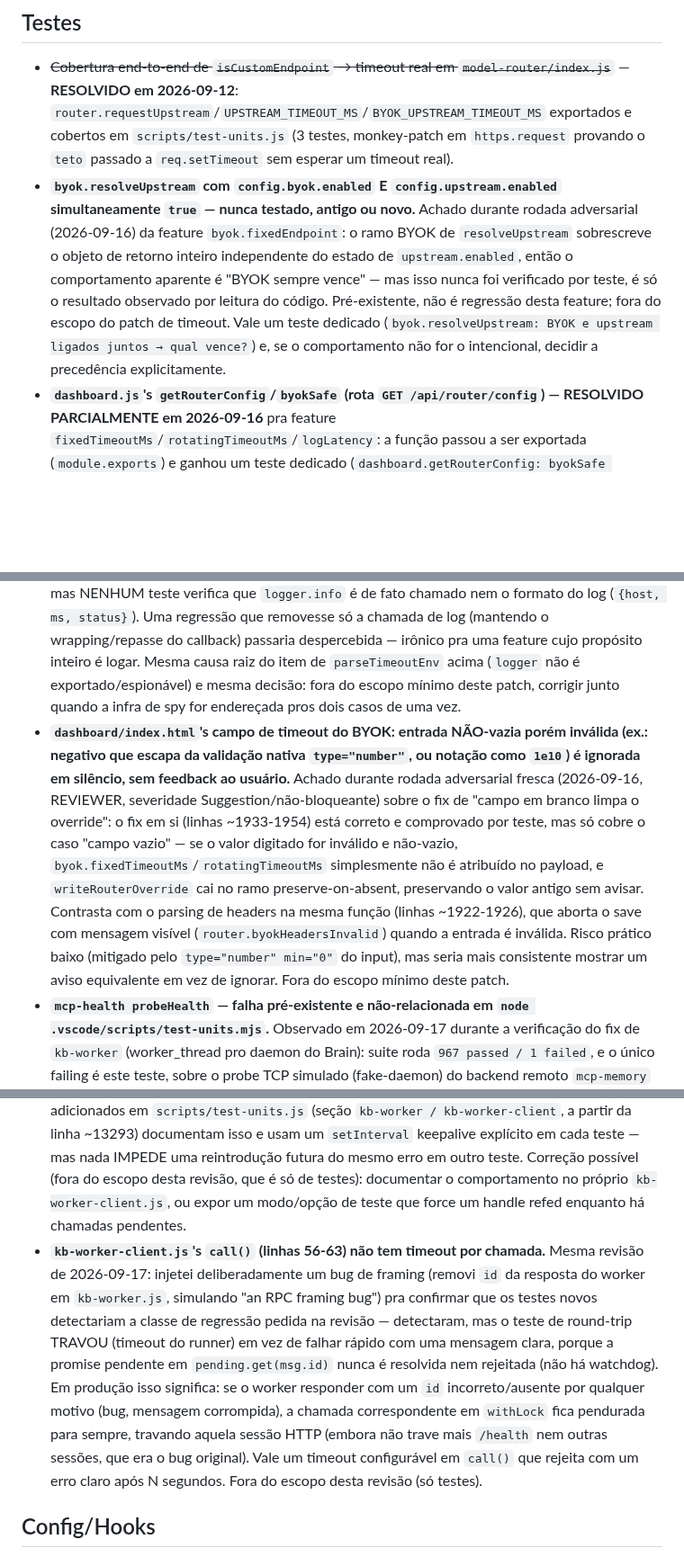
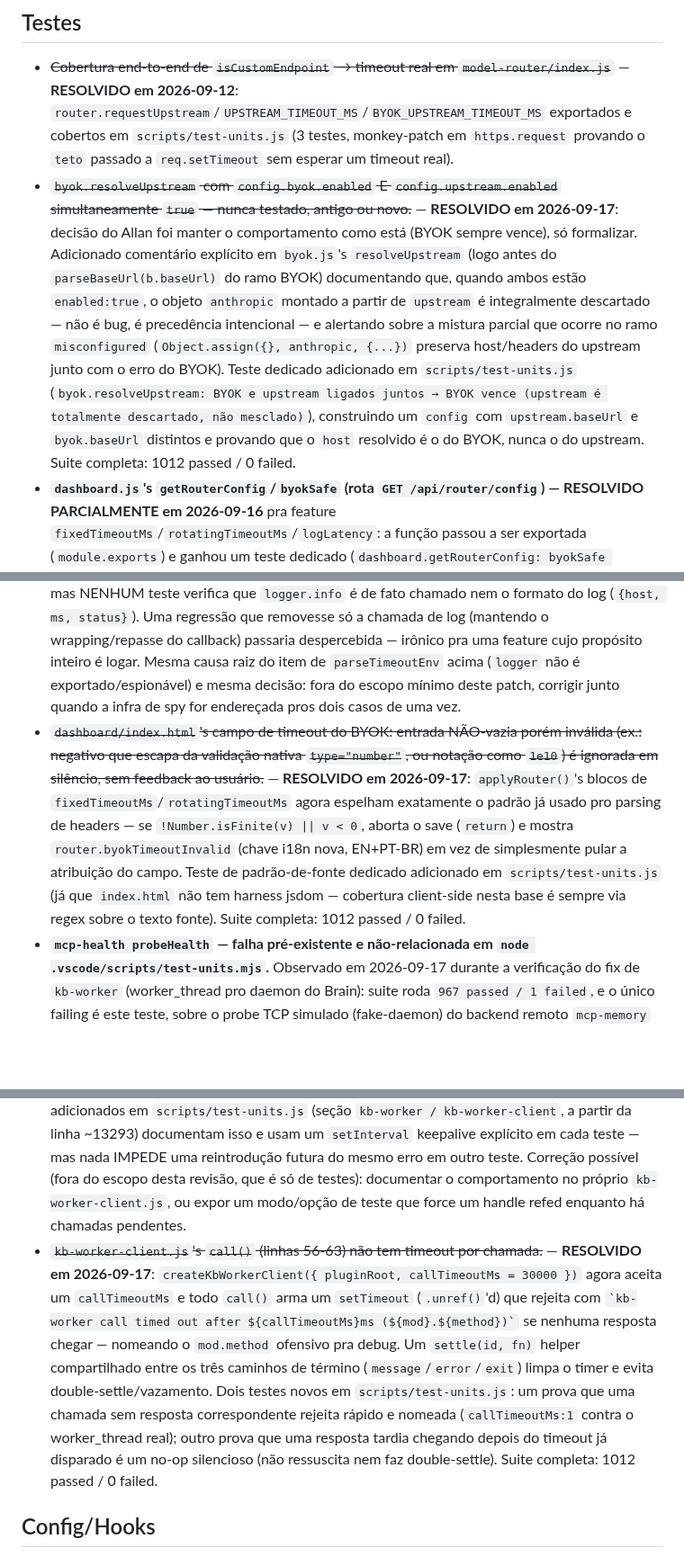
Before and after one commit to AllanSantos-DV/claude-code-plugins, a Markdown page: claude-code-boss/docs/BACKLOG.md, 3 parts joined by grey strips. Shown at 90% size. Drawn GitHub-style; blank space fills up the shorter version.

Commit message:
docs(claude-code-boss): atualizar BACKLOG com itens resolvidos nesta rodada
Marca como RESOLVIDO: kb-worker-client call() timeout, byok.resolveUpstream
precedencia testada, dashboard timeout BYOK fail-loud, brain-config CAS.
Corrige tambem a entrada do item vitrine.agent.md, que ainda descrevia a
lista de tools intermediaria (com WebFetch/Grep/Glob) de antes das rodadas
2-3 de revisao desta janela — desatualizada em relacao ao arquivo real.

Co-Authored-By: Claude Sonnet 5 <noreply@anthropic.com>

```diff
--- a/claude-code-boss/docs/BACKLOG.md
+++ b/claude-code-boss/docs/BACKLOG.md
@@ -5,14 +5,14 @@ Pontos de melhoria identificados fora do escopo do trabalho corrente (ver polít
 ## Testes
 
 - ~~Cobertura end-to-end de `isCustomEndpoint` → timeout real em `model-router/index.js`~~ — **RESOLVIDO em 2026-09-12**: `router.requestUpstream`/`UPSTREAM_TIMEOUT_MS`/`BYOK_UPSTREAM_TIMEOUT_MS` exportados e cobertos em `scripts/test-units.js` (3 testes, monkey-patch em `https.request` provando o `teto` passado a `req.setTimeout` sem esperar um timeout real).
-- **`byok.resolveUpstream` com `config.byok.enabled` E `config.upstream.enabled` simultaneamente `true` — nunca testado, antigo ou novo.** Achado durante rodada adversarial (2026-09-16) da feature `byok.fixedEndpoint`: o ramo BYOK de `resolveUpstream` sobrescreve o objeto de retorno inteiro independente do estado de `upstream.enabled`, então o comportamento aparente é "BYOK sempre vence" — mas isso nunca foi verificado por teste, é só o resultado observado por leitura do código. Pré-existente, não é regressão desta feature; fora do escopo do patch de timeout. Vale um teste dedicado (`byok.resolveUpstream: BYOK e upstream ligados juntos → qual vence?`) e, se o comportamento não for o intencional, decidir a precedência explicitamente.
+- ~~`byok.resolveUpstream` com `config.byok.enabled` E `config.upstream.enabled` simultaneamente `true` — nunca testado, antigo ou novo.~~ — **RESOLVIDO em 2026-09-17**: decisão do Allan foi manter o comportamento como está (BYOK sempre vence), só formalizar. Adicionado comentário explícito em `byok.js`'s `resolveUpstream` (logo antes do `parseBaseUrl(b.baseUrl)` do ramo BYOK) documentando que, quando ambos estão `enabled:true`, o objeto `anthropic` montado a partir de `upstream` é integralmente descartado — não é bug, é precedência intencional — e alertando sobre a mistura parcial que ocorre no ramo `misconfigured` (`Object.assign({}, anthropic, {...})` preserva host/headers do upstream junto com o erro do BYOK). Teste dedicado adicionado em `scripts/test-units.js` (`byok.resolveUpstream: BYOK e upstream ligados juntos → BYOK vence (upstream é totalmente descartado, não mesclado)`), construindo um `config` com `upstream.baseUrl` e `byok.baseUrl` distintos e provando que o `host` resolvido é o do BYOK, nunca o do upstream. Suite completa: 1012 passed / 0 failed.
 - **`dashboard.js`'s `getRouterConfig`/`byokSafe` (rota `GET /api/router/config`) — RESOLVIDO PARCIALMENTE em 2026-09-16** pra feature `fixedTimeoutMs`/`rotatingTimeoutMs`/`logLatency`: a função passou a ser exportada (`module.exports`) e ganhou um teste dedicado (`dashboard.getRouterConfig: byokSafe serializa 0 como 0...`) que prova via `res` fake que `0` chega como `0` (não `null`) na resposta HTTP — o risco concreto era um refactor tipo `byok.fixedTimeoutMs || null` engolir silenciosamente o `0`. **Ainda em aberto**: os campos mais antigos (`classifyRemote`, `enabled`, `mode`, `fixedEndpoint`) continuam sem cobertura nesse mesmo handler — agora que `getRouterConfig` já é exportado e o padrão de teste (`res` fake capturando `JSON.parse`) já existe, fechar o resto do gap é mecânico, só não foi feito aqui pra não reabrir o gate já fechado da feature `fixedEndpoint` (4 rodadas, zero achados) fora do escopo mínimo deste patch.
 - **`router.parseTimeoutEnv` — os testes cobrem só a metade do fallback numérico do contrato, nunca que `logger.warn(...)` é de fato chamado no caso de env inválida.** Achado na 3ª rodada adversarial (2026-09-16, TESTER) da feature `byok.fixedEndpoint`: o próprio comentário da função (`index.js:1132-1135`) descreve o contrato como "loga um warning e cai no default", mas os 4 testes novos (`ausente`/`válido`/`não-numérico`/`<=0`) só verificam o valor de retorno, nunca a chamada de log. Uma regressão que removesse só a chamada de `logger.warn` (mantendo o fallback numérico correto) passaria despercebida. Não há infraestrutura de spy sobre `logger` no arquivo hoje (`logger` é um objeto literal interno de `index.js`, não exportado) — corrigir exigiria expor um hook de teste ou spy, considerado fora do escopo mínimo do patch de timeout.
 - **`router.withLatencyLog` — mesma limitação do item acima, só que para `logger.info('Upstream TTFB', ...)`.** Achado durante revisão adversarial (2026-09-16, TESTER) da feature `byok.logLatency`: os testes provam passthrough por identidade (`logLatency` falsy → mesma referência de callback) e que o wrapper repassa a response original intacta (`logLatency:true`), mas NENHUM teste verifica que `logger.info` é de fato chamado nem o formato do log (`{host, ms, status}`). Uma regressão que removesse só a chamada de log (mantendo o wrapping/repasse do callback) passaria despercebida — irônico pra uma feature cujo propósito inteiro é logar. Mesma causa raiz do item de `parseTimeoutEnv` acima (`logger` não é exportado/espionável) e mesma decisão: fora do escopo mínimo deste patch, corrigir junto quando a infra de spy for endereçada pros dois casos de uma vez.
-- **`dashboard/index.html`'s campo de timeout do BYOK: entrada NÃO-vazia porém inválida (ex.: negativo que escapa da validação nativa `type="number"`, ou notação como `1e10`) é ignorada em silêncio, sem feedback ao usuário.** Achado durante rodada adversarial fresca (2026-09-16, REVIEWER, severidade Suggestion/não-bloqueante) sobre o fix de "campo em branco limpa o override": o fix em si (linhas ~1933-1954) está correto e comprovado por teste, mas só cobre o caso "campo vazio" — se o valor digitado for inválido e não-vazio, `byok.fixedTimeoutMs`/`rotatingTimeoutMs` simplesmente não é atribuído no payload, e `writeRouterOverride` cai no ramo preserve-on-absent, preservando o valor antigo sem avisar. Contrasta com o parsing de headers na mesma função (linhas ~1922-1926), que aborta o save com mensagem visível (`router.byokHeadersInvalid`) quando a entrada é inválida. Risco prático baixo (mitigado pelo `type="number" min="0"` do input), mas seria mais consistente mostrar um aviso equivalente em vez de ignorar. Fora do escopo mínimo deste patch.
+- ~~`dashboard/index.html`'s campo de timeout do BYOK: entrada NÃO-vazia porém inválida (ex.: negativo que escapa da validação nativa `type="number"`, ou notação como `1e10`) é ignorada em silêncio, sem feedback ao usuário.~~ — **RESOLVIDO em 2026-09-17**: `applyRouter()`'s blocos de `fixedTimeoutMs`/`rotatingTimeoutMs` agora espelham exatamente o padrão já usado pro parsing de headers — se `!Number.isFinite(v) || v < 0`, aborta o save (`return`) e mostra `router.byokTimeoutInvalid` (chave i18n nova, EN+PT-BR) em vez de simplesmente pular a atribuição do campo. Teste de padrão-de-fonte dedicado adicionado em `scripts/test-units.js` (já que `index.html` não tem harness jsdom — cobertura client-side nesta base é sempre via regex sobre o texto fonte). Suite completa: 1012 passed / 0 failed.
 - **`mcp-health probeHealth` — falha pré-existente e não-relacionada em `node .vscode/scripts/test-units.mjs`.** Observado em 2026-09-17 durante a verificação do fix de `kb-worker` (worker_thread pro daemon do Brain): suite roda `967 passed / 1 failed`, e o único failing é este teste, sobre o probe TCP simulado (fake-daemon) do backend remoto `mcp-memory` em `scripts/lib/mcp-health.js` — subsistema não tocado pelo patch do `kb-worker`. Múltiplos `.token-guard/results/*.txt` com timestamp anterior a este patch já registravam o mesmo nome de teste falhando, confirmando que não é regressão. Não investigado a fundo (fora do escopo do fix de health-timeout do daemon); vale isolar a causa raiz (provavelmente timing do fake-daemon TCP simulado) quando alguém tocar `mcp-health.js` de novo.
 - **`kb-worker-client.js`'s `worker.unref()` (linha 54) é uma armadilha de testabilidade: um `await` isolado sobre uma chamada RPC, sem nenhum outro handle referenciado ativo no event loop, deixa o processo Node terminar (exit code 0, sem erro, sem assertion rodada) ANTES da resposta do worker chegar.** Achado em 2026-09-17 na revisão de testabilidade do patch de `kb-worker` (worker_thread pro daemon do Brain), reproduzido isoladamente: um script standalone que faz `await client.storeClient.init(...)` sem um `setInterval`/handle mantendo o loop vivo simplesmente para no meio, silenciosamente, sem lançar nem resolver a promise. Não é um bug de produção hoje — o único call-site real (`http-daemon.js`) sempre tem o `httpServer` escutando (handle referenciado) segurando o processo — mas é uma pegadinha real pra qualquer teste/script futuro isolado que instancie `createKbWorkerClient` sem esse contexto: o teste "passa" (nunca falha, nunca é reportado) porque nunca terminou de rodar. Os testes novos adicionados em `scripts/test-units.js` (seção `kb-worker / kb-worker-client`, a partir da linha ~13293) documentam isso e usam um `setInterval` keepalive explícito em cada teste — mas nada IMPEDE uma reintrodução futura do mesmo erro em outro teste. Correção possível (fora do escopo desta revisão, que é só de testes): documentar o comportamento no próprio `kb-worker-client.js`, ou expor um modo/opção de teste que force um handle refed enquanto há chamadas pendentes.
-- **`kb-worker-client.js`'s `call()` (linhas 56-63) não tem timeout por chamada.** Mesma revisão de 2026-09-17: injetei deliberadamente um bug de framing (removi `id` da resposta do worker em `kb-worker.js`, simulando "an RPC framing bug") pra confirmar que os testes novos detectariam a classe de regressão pedida na revisão — detectaram, mas o teste de round-trip TRAVOU (timeout do runner) em vez de falhar rápido com uma mensagem clara, porque a promise pendente em `pending.get(msg.id)` nunca é resolvida nem rejeitada (não há watchdog). Em produção isso significa: se o worker responder com um `id` incorreto/ausente por qualquer motivo (bug, mensagem corrompida), a chamada correspondente em `withLock` fica pendurada para sempre, travando aquela sessão HTTP (embora não trave mais `/health` nem outras sessões, que era o bug original). Vale um timeout configurável em `call()` que rejeita com um erro claro após N segundos. Fora do escopo desta revisão (só testes).
+- ~~`kb-worker-client.js`'s `call()` (linhas 56-63) não tem timeout por chamada.~~ — **RESOLVIDO em 2026-09-17**: `createKbWorkerClient({ pluginRoot, callTimeoutMs = 30000 })` agora aceita um `callTimeoutMs` e todo `call()` arma um `setTimeout` (`.unref()`'d) que rejeita com `` `kb-worker call timed out after ${callTimeoutMs}ms (${mod}.${method})` `` se nenhuma resposta chegar — nomeando o `mod.method` ofensivo pra debug. Um `settle(id, fn)` helper compartilhado entre os três caminhos de término (`message`/`error`/`exit`) limpa o timer e evita double-settle/vazamento. Dois testes novos em `scripts/test-units.js`: um prova que uma chamada sem resposta correspondente rejeita rápido e nomeada (`callTimeoutMs:1` contra o worker_thread real); outro prova que uma resposta tardia chegando depois do timeout já disparado é um no-op silencioso (não ressuscita nem faz double-settle). Suite completa: 1012 passed / 0 failed.
 
 ## Config/Hooks
 
```
Also changed, not shown: other parts of claude-code-boss/docs/BACKLOG.md (+2 -2 lines).
